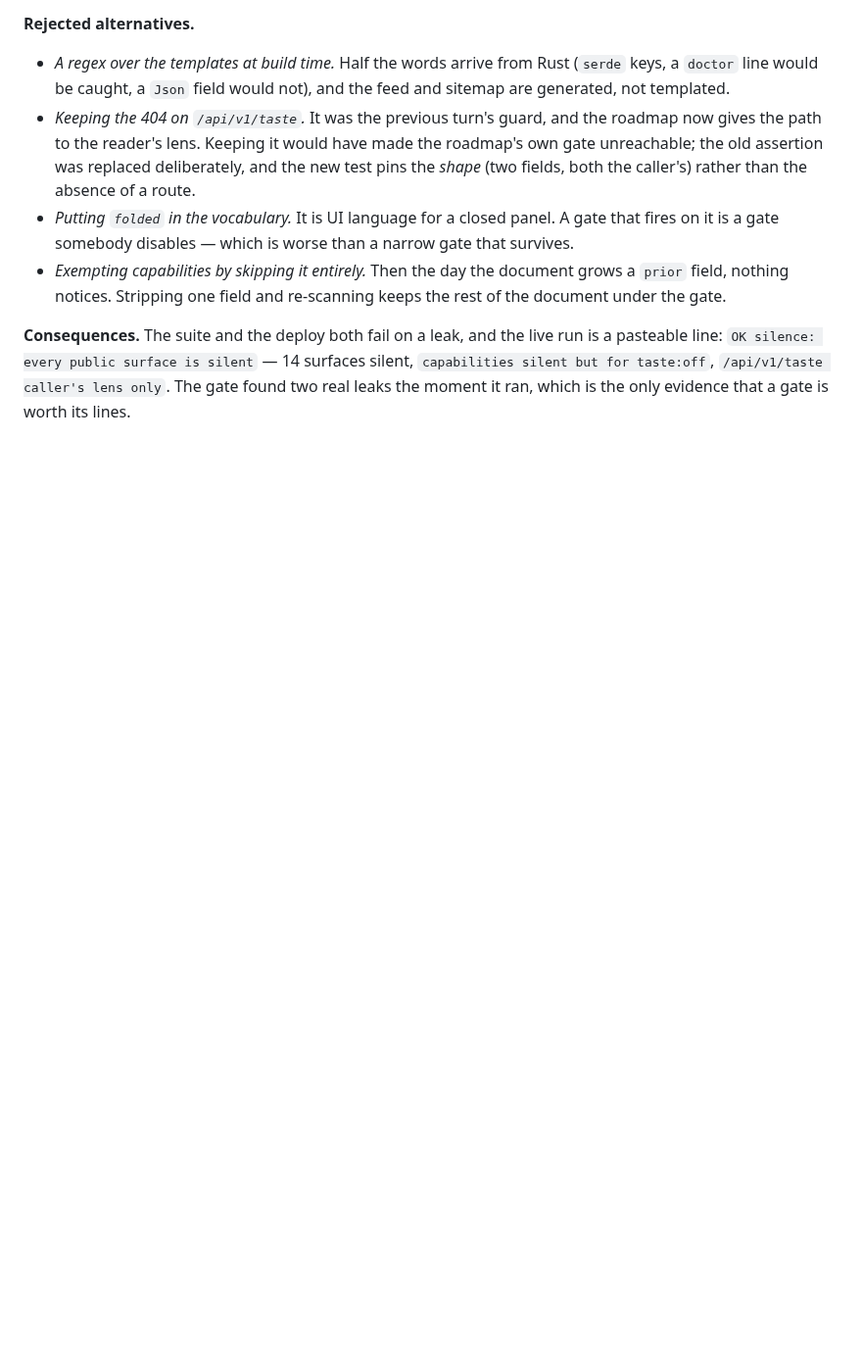
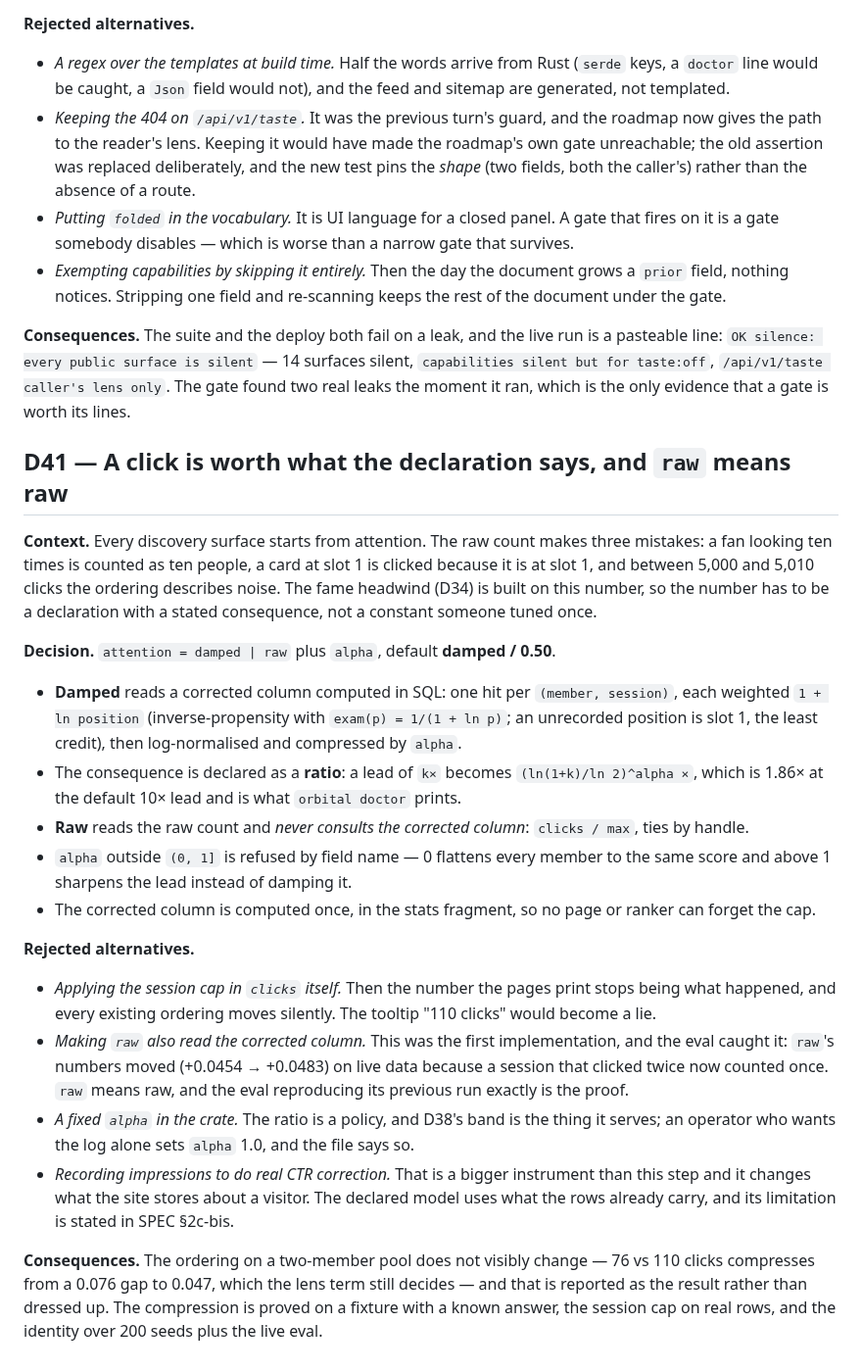
Before and after one commit to 8ullyMaguire/orbital, a Markdown page: docs/DECISIONS.md, the part around the change. Shown at 98% size. Drawn GitHub-style; blank space fills up the shorter version.

```diff
--- a/docs/DECISIONS.md
+++ b/docs/DECISIONS.md
@@ -1088,3 +1088,40 @@ caller about themselves.
 `OK silence: every public surface is silent` — 14 surfaces silent, `capabilities silent but for taste:off`,
 `/api/v1/taste caller's lens only`. The gate found two real leaks the moment it ran, which is the only
 evidence that a gate is worth its lines.
+
+## D41 — A click is worth what the declaration says, and `raw` means raw
+
+**Context.** Every discovery surface starts from attention. The raw count makes three mistakes: a fan
+looking ten times is counted as ten people, a card at slot 1 is clicked because it is at slot 1, and between
+5,000 and 5,010 clicks the ordering describes noise. The fame headwind (D34) is built on this number, so the
+number has to be a declaration with a stated consequence, not a constant someone tuned once.
+
+**Decision.** `attention = damped | raw` plus `alpha`, default **damped / 0.50**.
+
+- **Damped** reads a corrected column computed in SQL: one hit per `(member, session)`, each weighted
+  `1 + ln position` (inverse-propensity with `exam(p) = 1/(1 + ln p)`; an unrecorded position is slot 1, the
+  least credit), then log-normalised and compressed by `alpha`.
+- The consequence is declared as a **ratio**: a lead of `k×` becomes `(ln(1+k)/ln 2)^alpha ×`, which is
+  1.86× at the default 10× lead and is what `orbital doctor` prints.
+- **Raw** reads the raw count and *never consults the corrected column*: `clicks / max`, ties by handle.
+- `alpha` outside `(0, 1]` is refused by field name — 0 flattens every member to the same score and above 1
+  sharpens the lead instead of damping it.
+- The corrected column is computed once, in the stats fragment, so no page or ranker can forget the cap.
+
+**Rejected alternatives.**
+
+- *Applying the session cap in `clicks` itself.* Then the number the pages print stops being what happened,
+  and every existing ordering moves silently. The tooltip "110 clicks" would become a lie.
+- *Making `raw` also read the corrected column.* This was the first implementation, and the eval caught it:
+  `raw`'s numbers moved (+0.0454 → +0.0483) on live data because a session that clicked twice now counted
+  once. `raw` means raw, and the eval reproducing its previous run exactly is the proof.
+- *A fixed `alpha` in the crate.* The ratio is a policy, and D38's band is the thing it serves; an operator
+  who wants the log alone sets `alpha` 1.0, and the file says so.
+- *Recording impressions to do real CTR correction.* That is a bigger instrument than this step and it
+  changes what the site stores about a visitor. The declared model uses what the rows already carry, and its
+  limitation is stated in SPEC §2c-bis.
+
+**Consequences.** The ordering on a two-member pool does not visibly change — 76 vs 110 clicks compresses
+from a 0.076 gap to 0.047, which the lens term still decides — and that is reported as the result rather than
+dressed up. The compression is proved on a fixture with a known answer, the session cap on real rows, and
+the identity over 200 seeds plus the live eval.
```
Also changed, not shown: docs/ROADMAP.md (+52 -41 lines), docs/SPEC.md (+23 -0 lines).
